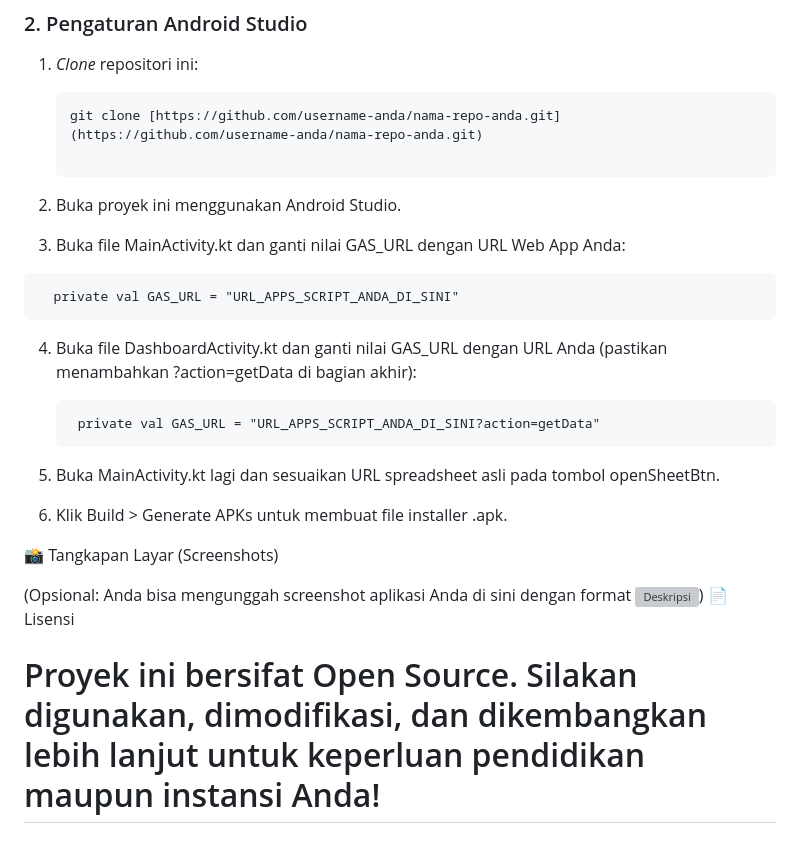
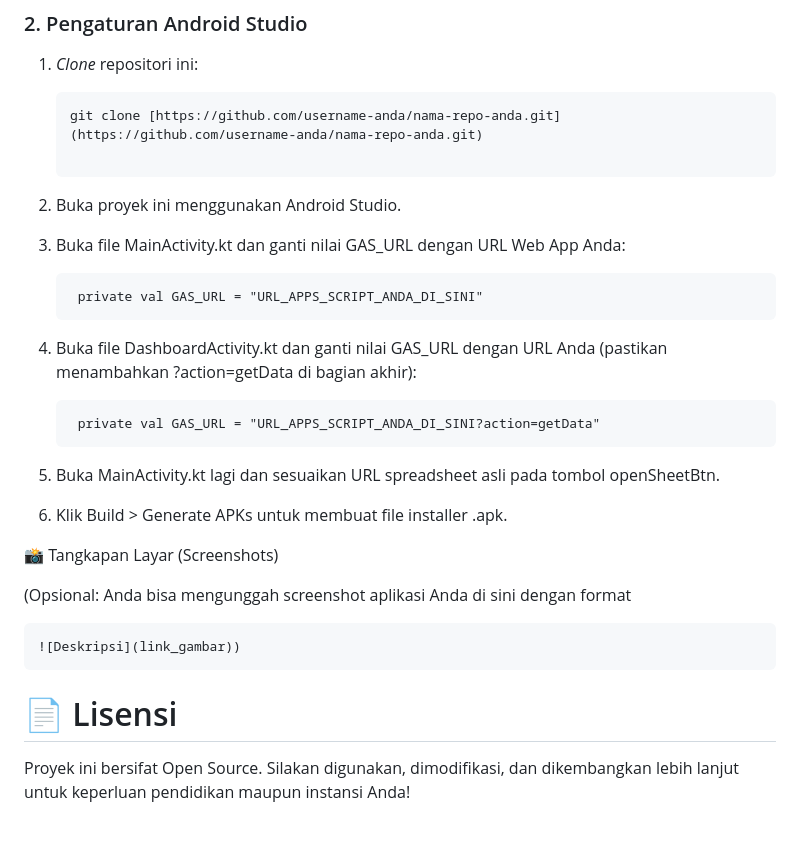
Before and after one commit to Rasawiwallet/ABSENSI_KLASIK, a Markdown page: README.md, the part around the change. Drawn GitHub-style; grey boxes are pictures that could not be loaded.

````diff
--- a/README.md
+++ b/README.md
@@ -42,7 +42,7 @@ ScannerKu adalah aplikasi Android berbasis Kotlin yang dirancang untuk mempermud
 2. Buka proyek ini menggunakan Android Studio.
 
 3. Buka file MainActivity.kt dan ganti nilai GAS_URL dengan URL Web App Anda:
-  ```
+   ```
     private val GAS_URL = "URL_APPS_SCRIPT_ANDA_DI_SINI"
    ```
 
@@ -58,7 +58,10 @@ ScannerKu adalah aplikasi Android berbasis Kotlin yang dirancang untuk mempermud
 
 📸 Tangkapan Layar (Screenshots)
 
-(Opsional: Anda bisa mengunggah screenshot aplikasi Anda di sini dengan format ![Deskripsi](link_gambar))
-📄 Lisensi
+(Opsional: Anda bisa mengunggah screenshot aplikasi Anda di sini dengan format
+   ```
+   ![Deskripsi](link_gambar))
+   ```
 
-# Proyek ini bersifat Open Source. Silakan digunakan, dimodifikasi, dan dikembangkan lebih lanjut untuk keperluan pendidikan maupun instansi Anda!
+# 📄 Lisensi
+ Proyek ini bersifat Open Source. Silakan digunakan, dimodifikasi, dan dikembangkan lebih lanjut untuk keperluan pendidikan maupun instansi Anda!
````
